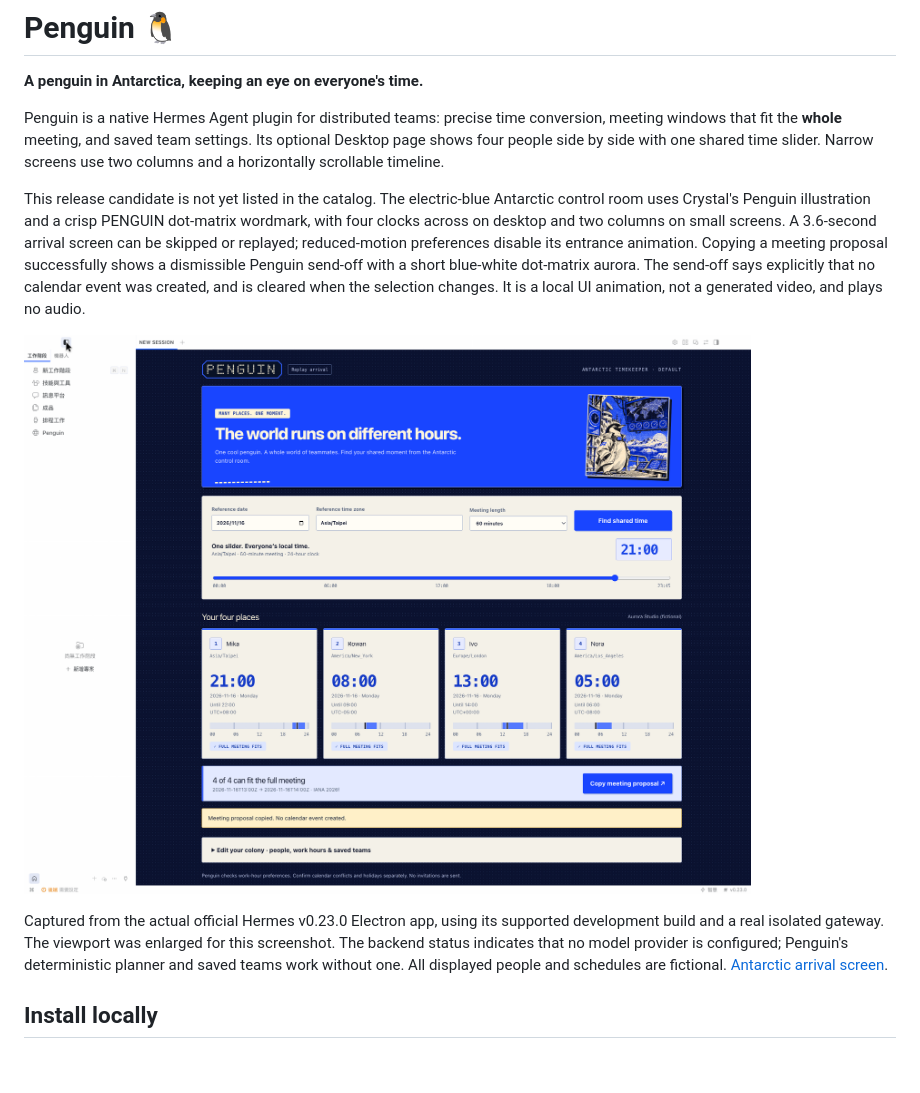
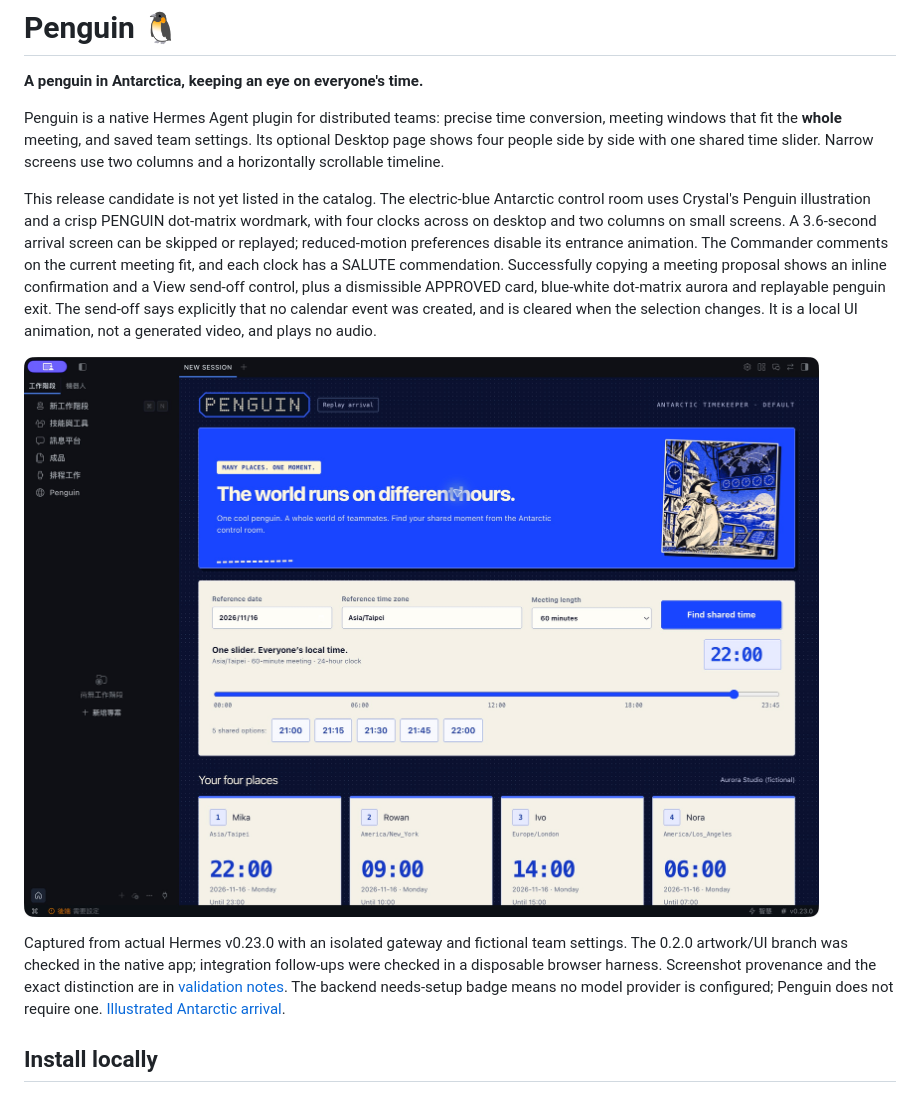
Before and after one commit to Crystal32378/hermes-penguin, a Markdown page: README.md, the part around one of its changes. Drawn GitHub-style; pictures changed too: docs/native-planner-0.2.jpg (added); blank space fills up the shorter version.

Commit message:
Integrate Commander UI with recoverable artwork and clear proposal feedback

```diff
--- a/README.md
+++ b/README.md
@@ -4,11 +4,11 @@
 
 Penguin is a native Hermes Agent plugin for distributed teams: precise time conversion, meeting windows that fit the **whole** meeting, and saved team settings. Its optional Desktop page shows four people side by side with one shared time slider. Narrow screens use two columns and a horizontally scrollable timeline.
 
-This release candidate is not yet listed in the catalog. The electric-blue Antarctic control room uses Crystal's Penguin illustration and a crisp PENGUIN dot-matrix wordmark, with four clocks across on desktop and two columns on small screens. A 3.6-second arrival screen can be skipped or replayed; reduced-motion preferences disable its entrance animation. Copying a meeting proposal successfully shows a dismissible Penguin send-off with a short blue-white dot-matrix aurora. The send-off says explicitly that no calendar event was created, and is cleared when the selection changes. It is a local UI animation, not a generated video, and plays no audio.
+This release candidate is not yet listed in the catalog. The electric-blue Antarctic control room uses Crystal's Penguin illustration and a crisp PENGUIN dot-matrix wordmark, with four clocks across on desktop and two columns on small screens. A 3.6-second arrival screen can be skipped or replayed; reduced-motion preferences disable its entrance animation. The Commander comments on the current meeting fit, and each clock has a SALUTE commendation. Successfully copying a meeting proposal shows an inline confirmation and a View send-off control, plus a dismissible APPROVED card, blue-white dot-matrix aurora and replayable penguin exit. The send-off says explicitly that no calendar event was created, and is cleared when the selection changes. It is a local UI animation, not a generated video, and plays no audio.
 
-![Penguin's four-clock planner inside Hermes Desktop](docs/native-planner.png)
+![Penguin's four-clock planner inside Hermes Desktop](docs/native-planner-0.2.jpg)
 
-Captured from the actual official Hermes v0.23.0 Electron app, using its supported development build and a real isolated gateway. The viewport was enlarged for this screenshot. The backend status indicates that no model provider is configured; Penguin's deterministic planner and saved teams work without one. All displayed people and schedules are fictional. [Antarctic arrival screen](docs/native-arrival.png).
+Captured from actual Hermes v0.23.0 with an isolated gateway and fictional team settings. The 0.2.0 artwork/UI branch was checked in the native app; integration follow-ups were checked in a disposable browser harness. Screenshot provenance and the exact distinction are in [validation notes](docs/VALIDATION_0.2.0.md). The backend needs-setup badge means no model provider is configured; Penguin does not require one. [Illustrated Antarctic arrival](docs/native-arrival-0.2.jpg).
 
 ## Install locally
 
```
Also changed, not shown: other parts of README.md (+7 -5 lines), docs/RELEASE_NOTES_0.2.0.md (+12 -5 lines), docs/VALIDATION_0.2.0.md (added, +42 -0 lines), docs/native-arrival-0.2.jpg (added), docs/native-commander-0.2.jpg (added), 4 other files.
